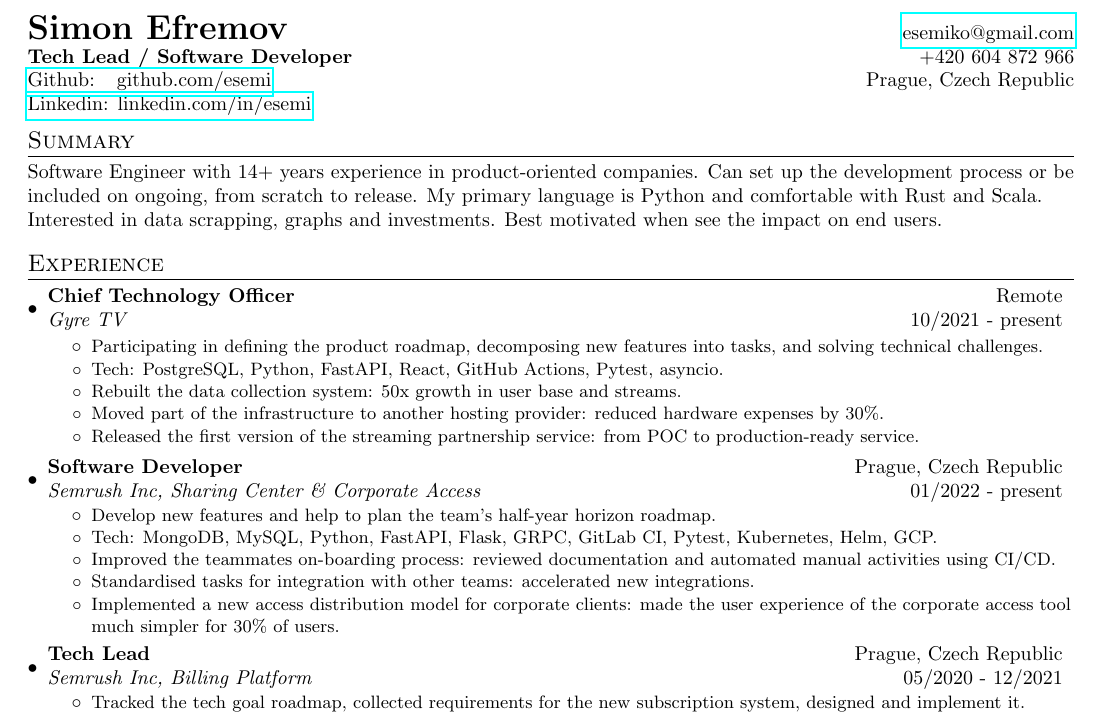
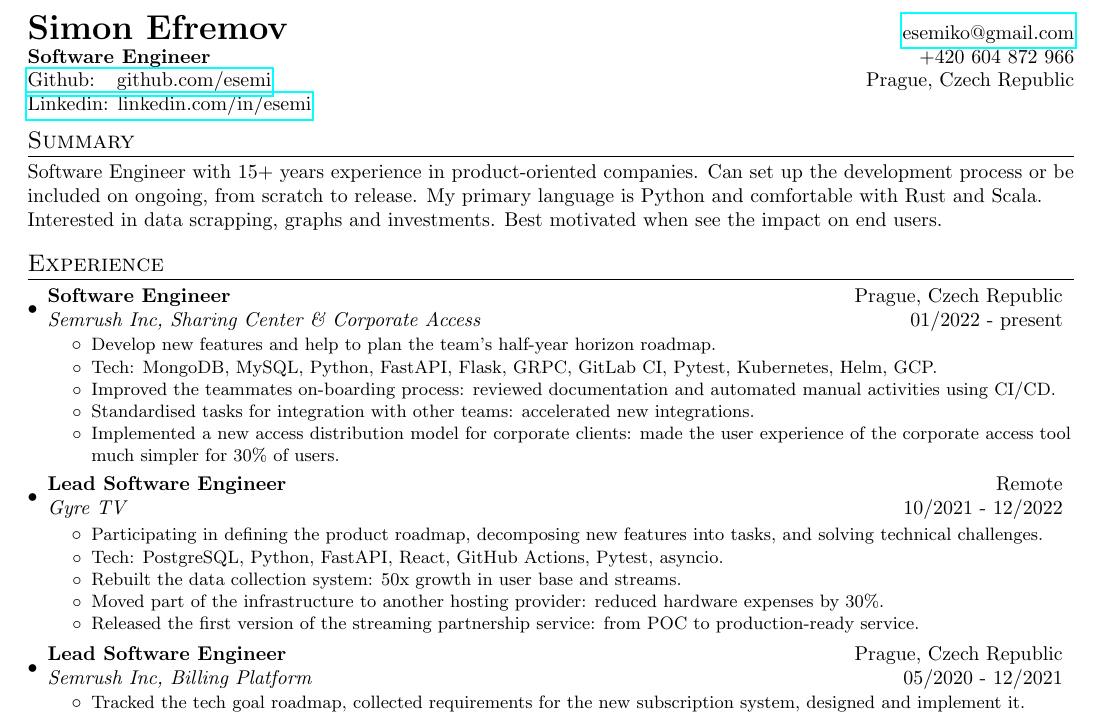
Before and after one commit to esemi/esemi.github.io, a LaTeX CV (cv.tex): part of the page, cut so that both start at the same text. Compiled offline with pdfLaTeX.

Commit message:
:sparkles: CV: up titles

```diff
--- a/cv.tex
+++ b/cv.tex
@@ -85,7 +85,7 @@
 %----------HEADING-----------------
 \begin{tabular*}{\textwidth}{l@{\extracolsep{\fill}}r}
   \textbf{\LARGE Simon Efremov} & \href{mailto:esemiko@gmail.com}{esemiko@gmail.com}\\
-  \textbf{Tech Lead / Software Developer} & +420 604 872 966\\
+  \textbf{Software Engineer} & +420 604 872 966\\
   \href{https://github.com/esemi}{Github: ~~github.com/esemi} & Prague, Czech Republic\\
   \href{https://www.linkedin.com/in/esemi/}{Linkedin: linkedin.com/in/esemi}\\
 
@@ -95,7 +95,7 @@
 
 %-----------EXPERIENCE-----------------
 \section{Summary}
-Software Engineer with 14+ years experience in product-oriented companies.
+Software Engineer with 15+ years experience in product-oriented companies.
 Can set up the development process or be included on ongoing, from scratch to release.
 My primary language is Python and comfortable with Rust and Scala.
 Interested in data scrapping, graphs and investments.
@@ -106,8 +106,20 @@ Best motivated when see the impact on end users.
 
 \section{Experience}
   \resumeSubHeadingListStart
-    \resumeSubheading{Chief Technology Officer}{Remote}
-    {Gyre TV}{10/2021 - present}
+    \resumeSubheading{Software Engineer}{Prague, Czech Republic}
+    {Semrush Inc, Sharing Center \& Corporate Access}{01/2022 - present}
+    \resumeItemListStart
+        \resumeItemWithoutTitle{Develop new features and help to plan the team's half-year horizon roadmap.}
+        \resumeItemWithoutTitle{Tech: MongoDB, MySQL, Python, FastAPI, Flask, GRPC, GitLab CI, Pytest, Kubernetes, Helm, GCP.}
+        \resumeItemWithoutTitle{Improved the teammates on-boarding process: reviewed documentation and automated manual activities using CI/CD.}
+        \resumeItemWithoutTitle{Standardised tasks for integration with other teams: accelerated new integrations.}
+        \resumeItemWithoutTitle{Implemented a new access distribution model for corporate clients: made the user experience of the corporate access tool much simpler for 30\% of users.}
+    \resumeItemListEnd
+
+    \padding
+
+    \resumeSubheading{Lead Software Engineer}{Remote}
+    {Gyre TV}{10/2021 - 12/2022}
 
     \resumeItemListStart
         \resumeItemWithoutTitle{Participating in defining the product roadmap, decomposing new features into tasks, and solving technical challenges.}
@@ -120,19 +132,7 @@ Best motivated when see the impact on end users.
 
     \padding
 
-    \resumeSubheading{Software Developer}{Prague, Czech Republic}
-    {Semrush Inc, Sharing Center \& Corporate Access}{01/2022 - present}
-    \resumeItemListStart
-        \resumeItemWithoutTitle{Develop new features and help to plan the team's half-year horizon roadmap.}
-        \resumeItemWithoutTitle{Tech: MongoDB, MySQL, Python, FastAPI, Flask, GRPC, GitLab CI, Pytest, Kubernetes, Helm, GCP.}
-        \resumeItemWithoutTitle{Improved the teammates on-boarding process: reviewed documentation and automated manual activities using CI/CD.}
-        \resumeItemWithoutTitle{Standardised tasks for integration with other teams: accelerated new integrations.}
-        \resumeItemWithoutTitle{Implemented a new access distribution model for corporate clients: made the user experience of the corporate access tool much simpler for 30\% of users.}
-    \resumeItemListEnd
-
-    \padding
-
-    \resumeSubheading{Tech Lead}{Prague, Czech Republic}
+    \resumeSubheading{Lead Software Engineer}{Prague, Czech Republic}
     {Semrush Inc, Billing Platform}{05/2020 - 12/2021}
     \resumeItemListStart
         \resumeItemWithoutTitle{Tracked the tech goal roadmap, collected requirements for the new subscription system, designed and implement it.}
```
Also changed, not shown: cv.tex (2 more changed lines).
